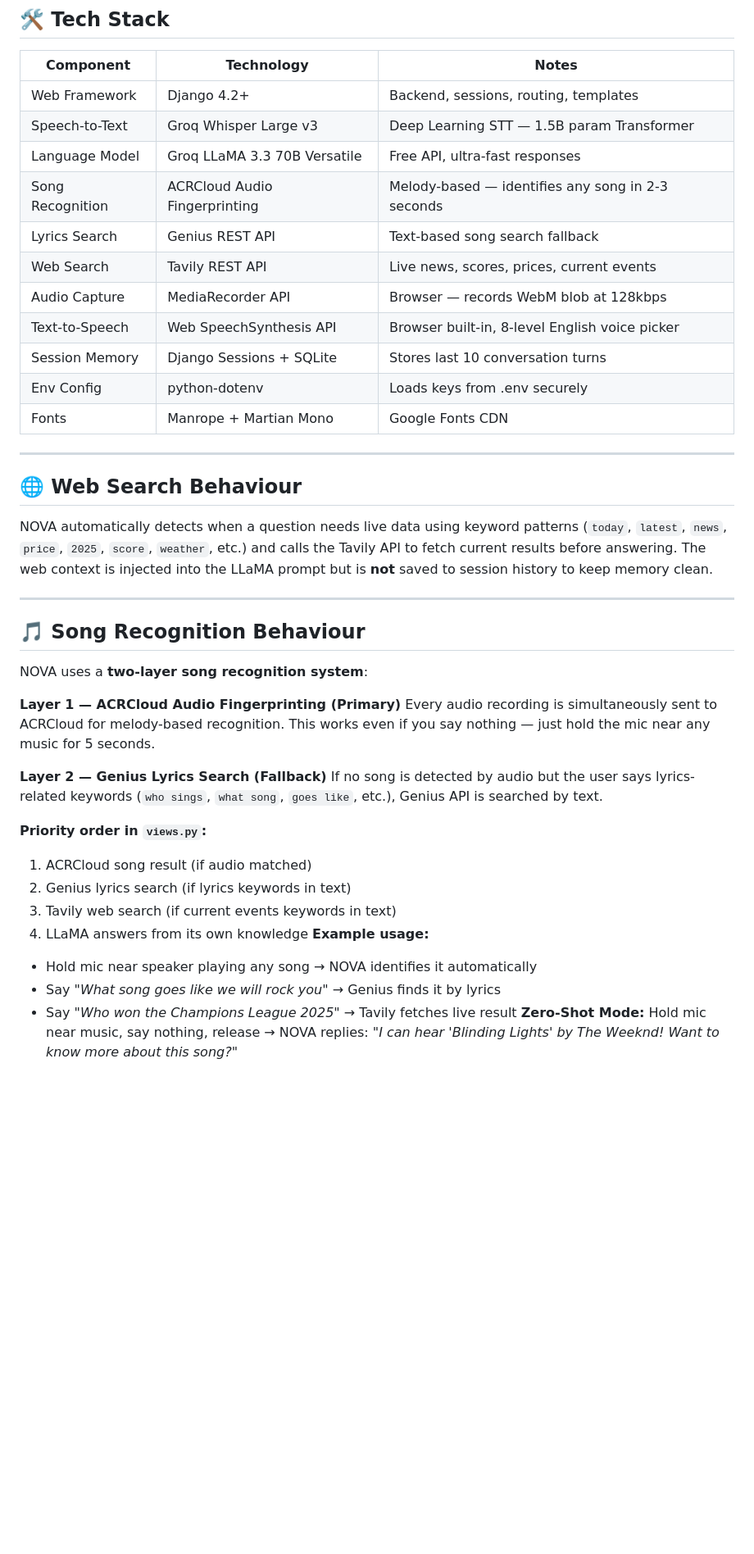
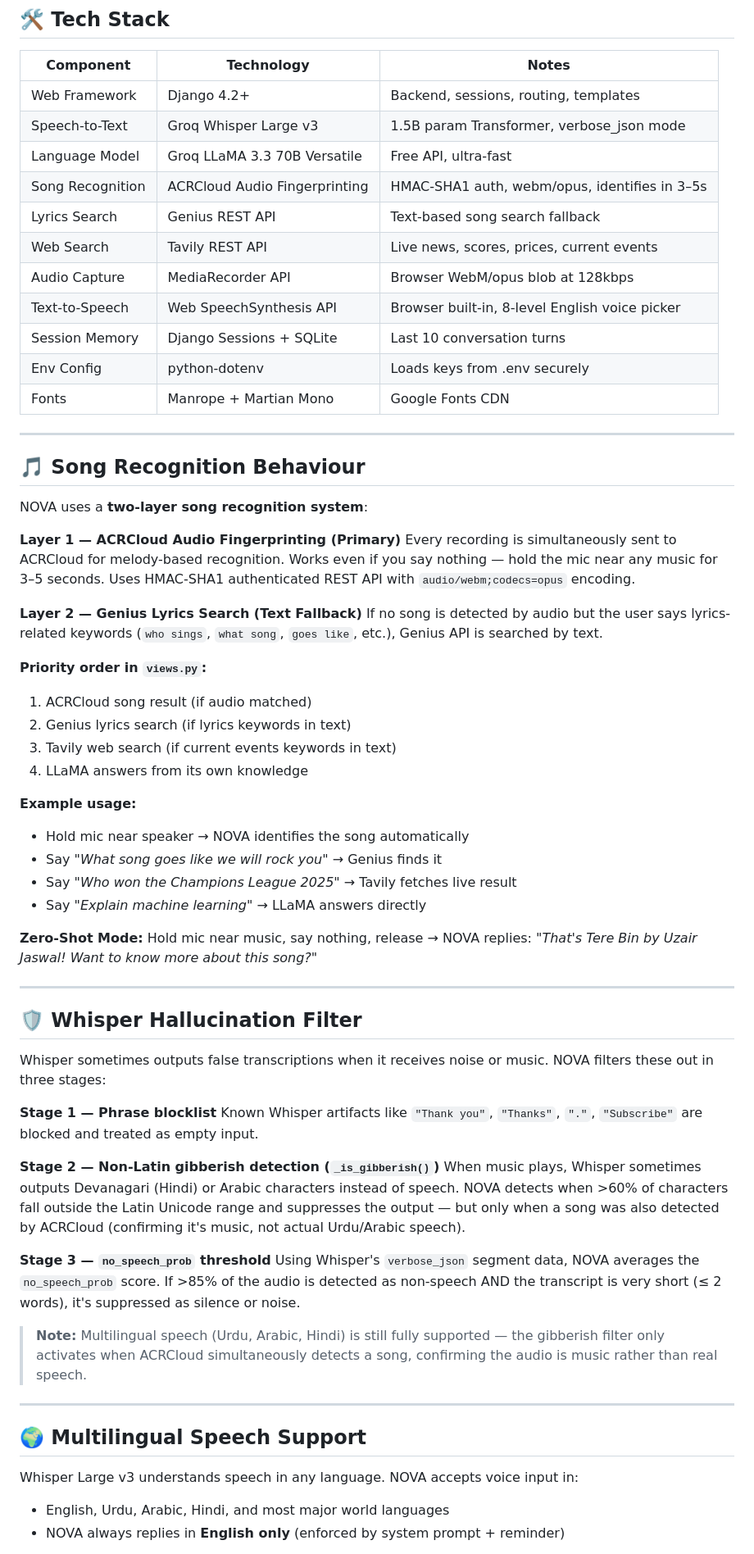
Before and after one commit to M-sohaib-Hafeez/Ai-Voice-Agent--NOVA-, a Markdown page: README.md, the part around one of its changes. Shown at 82% size. GitHub-like rendering; blank space fills up the shorter version.

Commit message:
Revise README for clarity and updated features
Updated README.md to reflect changes in project architecture, features, and setup instructions.

```diff
--- a/README.md
+++ b/README.md
@@ -171,25 +171,16 @@ voice_agent/
 | Component | Technology | Notes |
 |---|---|---|
 | Web Framework | Django 4.2+ | Backend, sessions, routing, templates |
-| Speech-to-Text | Groq Whisper Large v3 | Deep Learning STT — 1.5B param Transformer |
-| Language Model | Groq LLaMA 3.3 70B Versatile | Free API, ultra-fast responses |
-| Song Recognition | ACRCloud Audio Fingerprinting | Melody-based — identifies any song in 2-3 seconds |
+| Speech-to-Text | Groq Whisper Large v3 | 1.5B param Transformer, verbose_json mode |
+| Language Model | Groq LLaMA 3.3 70B Versatile | Free API, ultra-fast |
+| Song Recognition | ACRCloud Audio Fingerprinting | HMAC-SHA1 auth, webm/opus, identifies in 3–5s |
 | Lyrics Search | Genius REST API | Text-based song search fallback |
 | Web Search | Tavily REST API | Live news, scores, prices, current events |
-| Audio Capture | MediaRecorder API | Browser — records WebM blob at 128kbps |
+| Audio Capture | MediaRecorder API | Browser WebM/opus blob at 128kbps |
 | Text-to-Speech | Web SpeechSynthesis API | Browser built-in, 8-level English voice picker |
-| Session Memory | Django Sessions + SQLite | Stores last 10 conversation turns |
+| Session Memory | Django Sessions + SQLite | Last 10 conversation turns |
 | Env Config | python-dotenv | Loads keys from .env securely |
 | Fonts | Manrope + Martian Mono | Google Fonts CDN |
-
----
-
-## 🌐 Web Search Behaviour
-
-NOVA automatically detects when a question needs live data using keyword patterns
-(`today`, `latest`, `news`, `price`, `2025`, `score`, `weather`, etc.) and calls
-the Tavily API to fetch current results before answering. The web context is injected
-into the LLaMA prompt but is **not** saved to session history to keep memory clean.
 
 ---
 
@@ -198,10 +189,11 @@ into the LLaMA prompt but is **not** saved to session history to keep memory cle
 NOVA uses a **two-layer song recognition system**:
 
 **Layer 1 — ACRCloud Audio Fingerprinting (Primary)**
-Every audio recording is simultaneously sent to ACRCloud for melody-based recognition.
-This works even if you say nothing — just hold the mic near any music for 5 seconds.
+Every recording is simultaneously sent to ACRCloud for melody-based recognition.
+Works even if you say nothing — hold the mic near any music for 3–5 seconds.
+Uses HMAC-SHA1 authenticated REST API with `audio/webm;codecs=opus` encoding.
 
-**Layer 2 — Genius Lyrics Search (Fallback)**
+**Layer 2 — Genius Lyrics Search (Text Fallback)**
 If no song is detected by audio but the user says lyrics-related keywords
 (`who sings`, `what song`, `goes like`, etc.), Genius API is searched by text.
 
@@ -210,10 +202,48 @@ If no song is detected by audio but the user says lyrics-related keywords
 2. Genius lyrics search (if lyrics keywords in text)
 3. Tavily web search (if current events keywords in text)
 4. LLaMA answers from its own knowledge
+
 **Example usage:**
-- Hold mic near speaker playing any song → NOVA identifies it automatically
-- Say *"What song goes like we will rock you"* → Genius finds it by lyrics
+- Hold mic near speaker → NOVA identifies the song automatically
+- Say *"What song goes like we will rock you"* → Genius finds it
 - Say *"Who won the Champions League 2025"* → Tavily fetches live result
+- Say *"Explain machine learning"* → LLaMA answers directly
+
 **Zero-Shot Mode:**
 Hold mic near music, say nothing, release → NOVA replies:
-*"I can hear 'Blinding Lights' by The Weeknd! Want to know more about this song?"*
+*"That's Tere Bin by Uzair Jaswal! Want to know more about this song?"*
+
+---
+
+## 🛡 Whisper Hallucination Filter
+
+Whisper sometimes outputs false transcriptions when it receives noise or music.
+NOVA filters these out in three stages:
+
+**Stage 1 — Phrase blocklist**
+Known Whisper artifacts like `"Thank you"`, `"Thanks"`, `"."`, `"Subscribe"` are
+blocked and treated as empty input.
+
+**Stage 2 — Non-Latin gibberish detection (`_is_gibberish()`)**
+When music plays, Whisper sometimes outputs Devanagari (Hindi) or Arabic characters
+instead of speech. NOVA detects when >60% of characters fall outside the Latin
+Unicode range and suppresses the output — but only when a song was also detected
+by ACRCloud (confirming it's music, not actual Urdu/Arabic speech).
+
+**Stage 3 — `no_speech_prob` threshold**
+Using Whisper's `verbose_json` segment data, NOVA averages the `no_speech_prob`
+score. If >85% of the audio is detected as non-speech AND the transcript is
+very short (≤ 2 words), it's suppressed as silence or noise.
+
+> **Note:** Multilingual speech (Urdu, Arabic, Hindi) is still fully supported —
+> the gibberish filter only activates when ACRCloud simultaneously detects a song,
+> confirming the audio is music rather than real speech.
+
+---
+
+## 🌍 Multilingual Speech Support
+
+Whisper Large v3 understands speech in any language. NOVA accepts voice input in:
+- English, Urdu, Arabic, Hindi, and most major world languages
+- NOVA always replies in **English only** (enforced by system prompt + reminder)
+
```
Also changed, not shown: other parts of README.md (+63 -49 lines).
